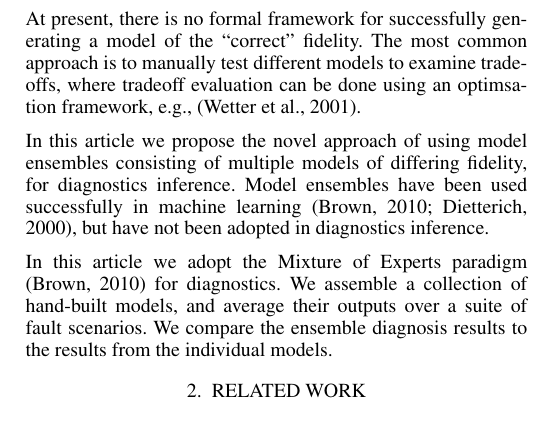
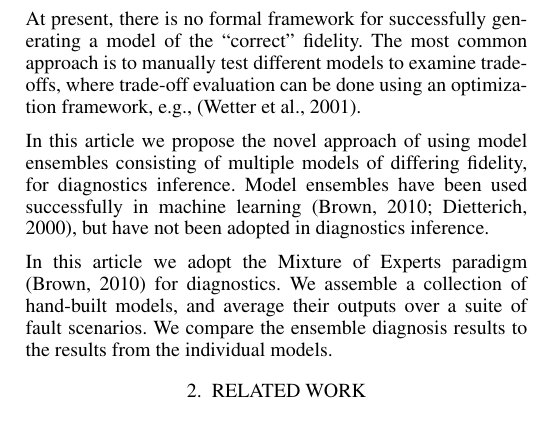
Before and after one commit to PARC/safeprocess15-ensembles, a LaTeX document (safeprocess15-ensembles.tex, which reads introduction.tex): part of one column of page 1 of 6, cut so that both start at the same text. Compiled offline with pdfLaTeX.

Commit message:
Some fixes.

```diff
--- a/introduction.tex
+++ b/introduction.tex
@@ -14,8 +14,8 @@ required accuracy.
 \par
 At present, there is no formal framework for successfully generating a
 model of the ``correct'' fidelity. The most common approach is to
-manually test different models to examine tradeoffs, where tradeoff
-evaluation can be done using an optimsation framework, e.g.,
+manually test different models to examine trade-offs, where trade-off
+evaluation can be done using an optimization framework, e.g.,
 \citep{wetter2001genopt}.
 \par
 In this article we propose the novel approach of using model ensembles
```
